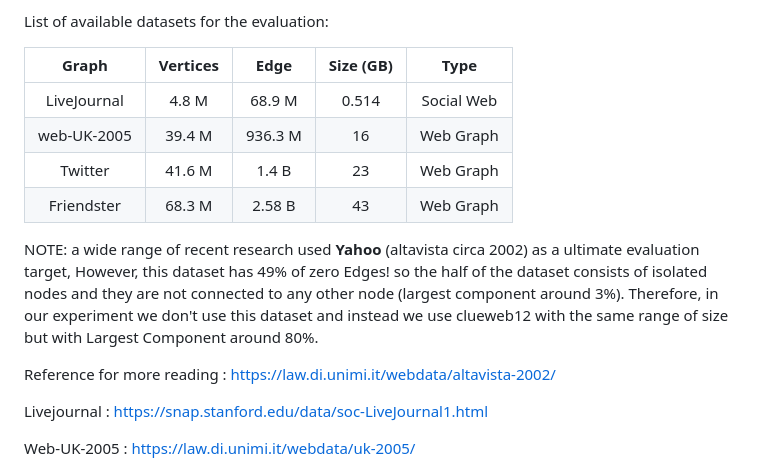
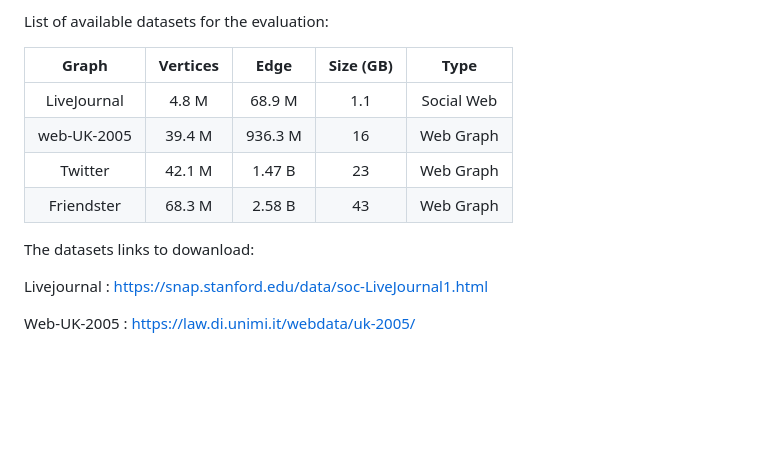
Before and after one commit to AminSahebi/distributed-graph-fpga, a Markdown page: Readme.md, the part around the change. GitHub-like rendering; blank space fills up the shorter version.

```diff
--- a/Readme.md
+++ b/Readme.md
@@ -66,18 +66,12 @@ List of available datasets for the evaluation:
 
 | Graph | Vertices | Edge | Size (GB) | Type |
 | :---: | :---: | :---: | :---: | :---: |
-| LiveJournal | 4.8 M | 68.9 M | 0.514 | Social Web |
+| LiveJournal | 4.8 M | 68.9 M | 1.1 | Social Web |
 | web-UK-2005 | 39.4 M | 936.3 M | 16  | Web Graph |
-| Twitter | 41.6 M | 1.4 B | 23  | Web Graph |
+| Twitter | 42.1 M | 1.47 B | 23  | Web Graph |
 | Friendster |   68.3 M | 2.58 B | 43  | Web Graph |
 
-
-
-NOTE: a wide range of recent research used **Yahoo** (altavista circa 2002) as a ultimate evaluation target, However,
-this dataset has 49% of zero Edges! so the half of the dataset consists of isolated nodes and they are not connected to any other node (largest component around 3%).
-Therefore, in our experiment we don't use this dataset and instead we use clueweb12 with the same range of size but with Largest Component around 80%.
-
-Reference for more reading : https://law.di.unimi.it/webdata/altavista-2002/
+The datasets links to dowanload:
 
 Livejournal : https://snap.stanford.edu/data/soc-LiveJournal1.html
 
```
